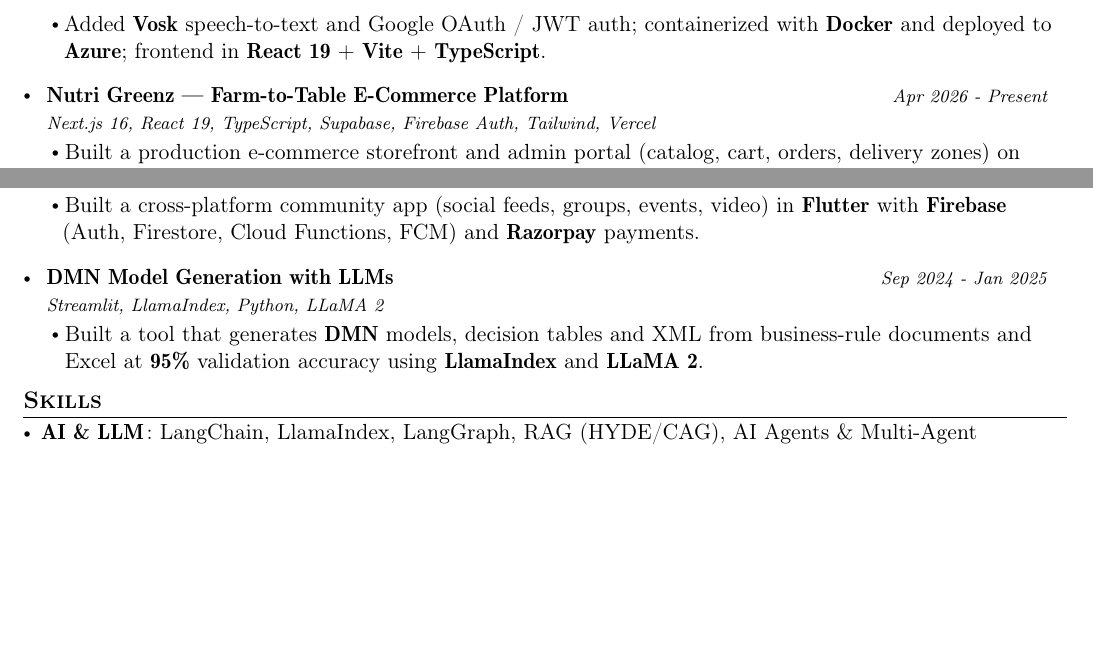
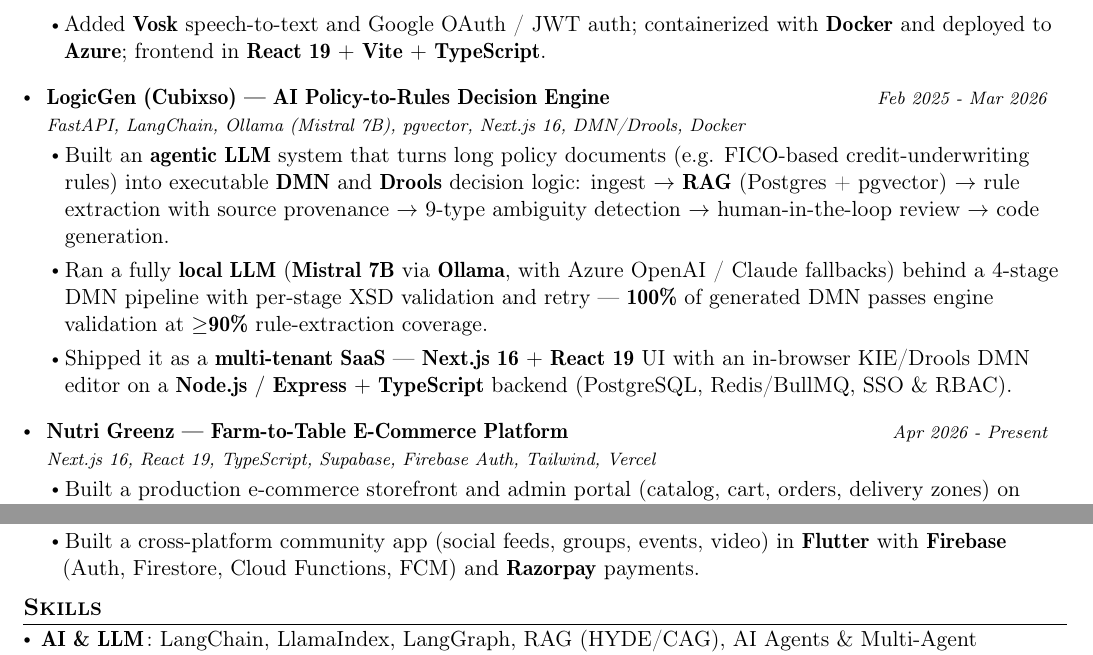
Before and after one commit to gowtham-creator/NIT-Patna-Resume-Template-v2.1-2-, a LaTeX document (main.tex): two parts of pages 2 and 3 of 4, joined at a grey line, cut so that both start at the same text, the shorter picture padded with empty space. Compiled offline with pdfLaTeX.

Commit message:
Add LogicGen flagship project (replaces DMN entry); fix LinkedIn URL

```diff
--- a/main.tex
+++ b/main.tex
@@ -165,7 +165,7 @@
 \newcommand{\emailb}{gowtham5.gr15@gmail.com}
 \newcommand{\github}{gowtham-creator}
 \newcommand{\website}{https://example.com/}
-\newcommand{\linkedin}{GowthamReddy}
+\newcommand{\linkedin}{gowtham-reddy-nayini}
 \newcommand{\location}[]{}
 
 \begin{document}
@@ -295,6 +295,17 @@
 \resumeItemListEnd
 
 \resumeProject
+{LogicGen (Cubixso) --- AI Policy-to-Rules Decision Engine}
+{FastAPI, LangChain, Ollama (Mistral 7B), pgvector, Next.js 16, DMN/Drools, Docker}
+{Feb 2025 - Mar 2026}
+{}
+\resumeItemListStart
+\item Built an \textbf{agentic LLM} system that turns long policy documents (e.g. FICO-based credit-underwriting rules) into executable \textbf{DMN} and \textbf{Drools} decision logic: ingest $\rightarrow$ \textbf{RAG} (Postgres + pgvector) $\rightarrow$ rule extraction with source provenance $\rightarrow$ 9-type ambiguity detection $\rightarrow$ human-in-the-loop review $\rightarrow$ code generation.
+\item Ran a fully \textbf{local LLM} (\textbf{Mistral 7B} via \textbf{Ollama}, with Azure OpenAI / Claude fallbacks) behind a 4-stage DMN pipeline with per-stage XSD validation and retry --- \textbf{100\%} of generated DMN passes engine validation at \textbf{$\geq$90\%} rule-extraction coverage.
+\item Shipped it as a \textbf{multi-tenant SaaS} --- \textbf{Next.js 16 + React 19} UI with an in-browser KIE/Drools DMN editor on a \textbf{Node.js / Express + TypeScript} backend (PostgreSQL, Redis/BullMQ, SSO \& RBAC).
+\resumeItemListEnd
+
+\resumeProject
 {Nutri Greenz --- Farm-to-Table E-Commerce Platform}
 {Next.js 16, React 19, TypeScript, Supabase, Firebase Auth, Tailwind, Vercel}
 {Apr 2026 - Present}
@@ -349,15 +360,6 @@
 {}
 \resumeItemListStart
 \item Built a cross-platform community app (social feeds, groups, events, video) in \textbf{Flutter} with \textbf{Firebase} (Auth, Firestore, Cloud Functions, FCM) and \textbf{Razorpay} payments.
-\resumeItemListEnd
-
-\resumeProject
-{DMN Model Generation with LLMs}
-{Streamlit, LlamaIndex, Python, LLaMA 2}
-{Sep 2024 - Jan 2025}
-{}
-\resumeItemListStart
-\item Built a tool that generates \textbf{DMN} models, decision tables and XML from business-rule documents and Excel at \textbf{95\%} validation accuracy using \textbf{LlamaIndex} and \textbf{LLaMA 2}.
 \resumeItemListEnd
 
 \resumeSubHeadingListEnd
```
Also changed, not shown: main.tex (2 more changed lines).
